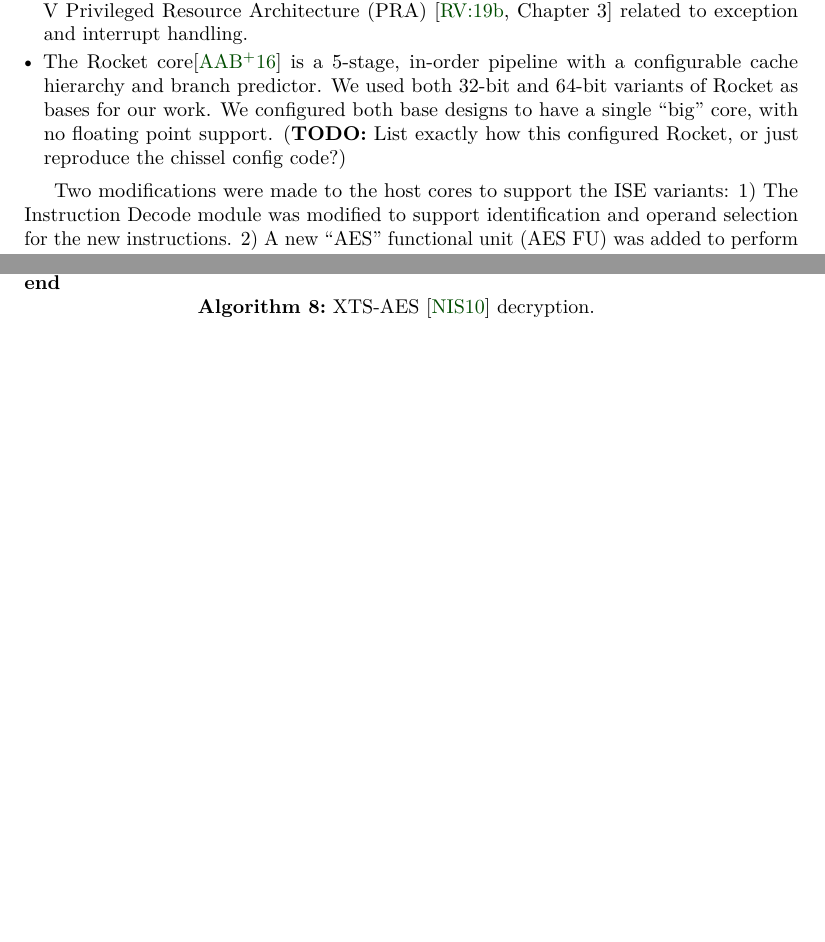
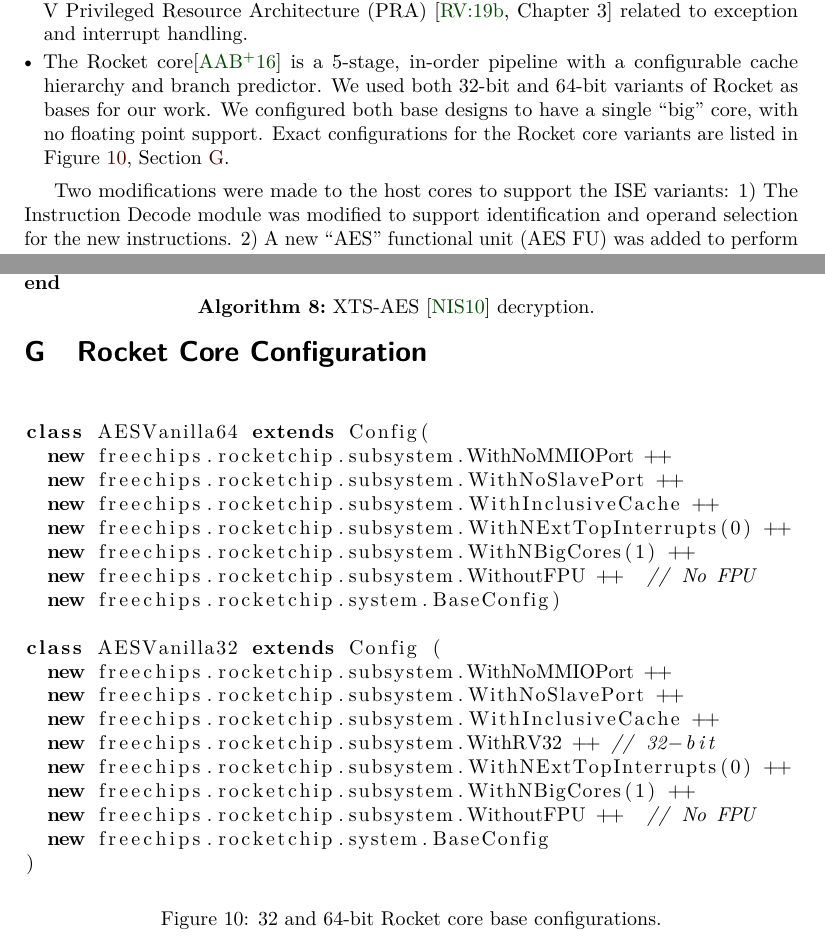
Before and after one commit to scarv/aes-risc-pipeline, a LaTeX document (doc/paper.tex, which reads doc/tex/appx-rocket.tex, doc/tex/body-ise_implement.tex): two parts of pages 14 and 35 of 35, joined at a grey line, cut so that both start at the same text, the shorter picture padded with empty space. Compiled offline with pdfLaTeX.

Commit message:
paper: describe rocket core configuration.
 On branch master
 Your branch is up-to-date with 'origin/master'.

 Changes to be committed:
	modified:   doc/paper.tex
	new file:   doc/tex/appx-rocket.tex
	modified:   doc/tex/body-ise_implement.tex

 Changes not staged for commit:
	modified:   extern/riscv-gnu-toolchain (modified content)
	modified:   extern/riscv-isa-sim (modified content)
	modified:   extern/riscv-pk (modified content)

```diff
--- a/doc/paper.tex
+++ b/doc/paper.tex
@@ -213,6 +213,11 @@ under the RISE (\url{http://www.ukrise.org}) programme.
 \label{sec:alg}
 \input{tex/appx-alg.tex}
 
+\newpage
+\section{Rocket Core Configuration}
+\label{sec:rocket:cfg}
+\input{tex/appx-rocket.tex}
+
 % =============================================================================
 
 \end{document}
--- /dev/null
+++ b/doc/tex/appx-rocket.tex
@@ -0,0 +1,26 @@
+
+\begin{figure}[h!]
+\begin{lstlisting}[language=scala]
+class AESVanilla64 extends Config(
+  new freechips.rocketchip.subsystem.WithNoMMIOPort ++
+  new freechips.rocketchip.subsystem.WithNoSlavePort ++
+  new freechips.rocketchip.subsystem.WithInclusiveCache ++
+  new freechips.rocketchip.subsystem.WithNExtTopInterrupts(0) ++
+  new freechips.rocketchip.subsystem.WithNBigCores(1) ++
+  new freechips.rocketchip.subsystem.WithoutFPU ++  // No FPU
+  new freechips.rocketchip.system.BaseConfig)
+
+class AESVanilla32 extends Config (
+  new freechips.rocketchip.subsystem.WithNoMMIOPort ++
+  new freechips.rocketchip.subsystem.WithNoSlavePort ++
+  new freechips.rocketchip.subsystem.WithInclusiveCache ++
+  new freechips.rocketchip.subsystem.WithRV32 ++ // 32-bit
+  new freechips.rocketchip.subsystem.WithNExtTopInterrupts(0) ++
+  new freechips.rocketchip.subsystem.WithNBigCores(1) ++
+  new freechips.rocketchip.subsystem.WithoutFPU ++  // No FPU
+  new freechips.rocketchip.system.BaseConfig
+)
+\end{lstlisting}
+\caption{$32$ and $64$-bit Rocket core base configurations.}
+\label{fig:rocket:cfg}
+\end{figure}
--- a/doc/tex/body-ise_implement.tex
+++ b/doc/tex/body-ise_implement.tex
@@ -34,11 +34,12 @@ The ISE designs were evaluated using two different {\em host} cores:
     The \CORE{1} core\cite{rocket:16}
     is a 5-stage, in-order pipeline with a configurable cache hierarchy and
     branch predictor.
-    We used both 32-bit and 64-bit variants of \CORE{1} as bases for our work.
+    We used both $32$-bit and $64$-bit variants of \CORE{1} as bases for
+    our work.
     We configured both base designs to have a single ``big'' core, with
     no floating point support.
-    ({\bf TODO:} List exactly how this configured Rocket, or just
-     reproduce the chissel config code?)
+    Exact configurations for the Rocket core variants are listed in
+    \REFFIG{fig:rocket:cfg}, \REFSEC{sec:rocket:cfg}.
 
 \end{itemize}
 
```
